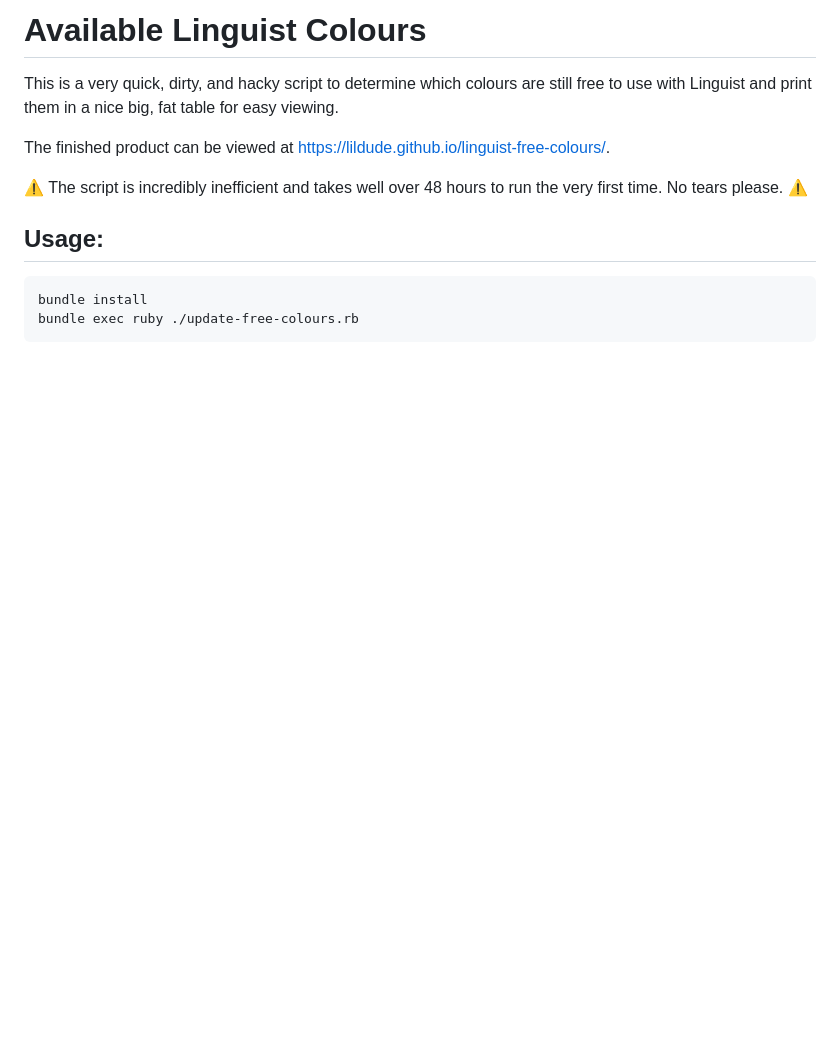
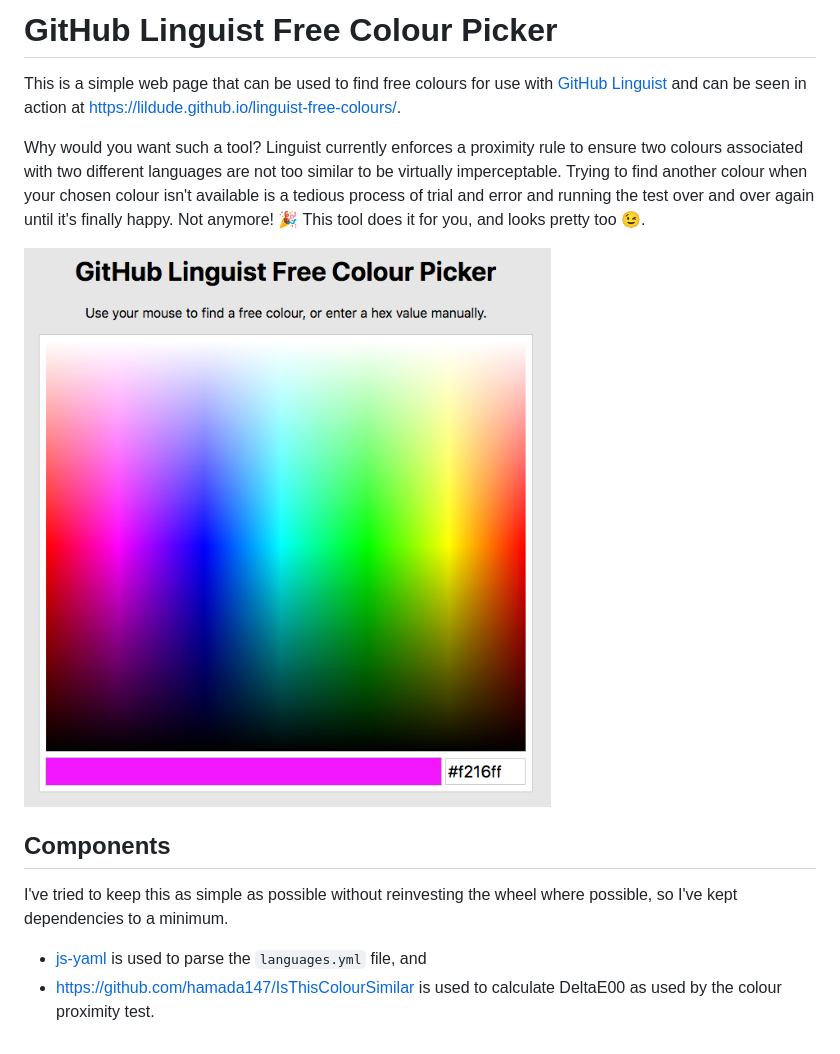
Before and after one commit to lildude/linguist-free-colours, a Markdown page: README.md, the part around the change. GitHub-like rendering; pictures changed too: screenshot.png (added); blank space fills up the shorter version.

Commit message:
Add screenshot and update README

````diff
--- a/README.md
+++ b/README.md
@@ -1,14 +1,17 @@
-# Available Linguist Colours
+# GitHub Linguist Free Colour Picker
 
-This is a very quick, dirty, and hacky script to determine which colours are still free to use with Linguist and print them in a nice big, fat table for easy viewing.
+This is a simple web page that can be used to find free colours for use with [GitHub Linguist](https://github.com/github/linguist) and can be seen in action at <https://lildude.github.io/linguist-free-colours/>.
 
-The finished product can be viewed at <https://lildude.github.io/linguist-free-colours/>.
+Why would you want such a tool? Linguist currently enforces a proximity rule to ensure two colours associated with two different languages are not too similar to be virtually imperceptable.
+Trying to find another colour when your chosen colour isn't available is a tedious process of trial and error and running the test over and over again until it's finally happy.
+Not anymore! 🎉
+This tool does it for you, and looks pretty too 😉.
 
-⚠️ The script is incredibly inefficient and takes well over 48 hours to run the very first time. No tears please. ⚠️
+![Screenshot](screenshot.png)
 
-## Usage:
+## Components
 
-```
-bundle install
-bundle exec ruby ./update-free-colours.rb
-```
+I've tried to keep this as simple as possible without reinvesting the wheel where possible, so I've kept dependencies to a minimum.
+
+- [js-yaml](https://github.com/nodeca/js-yaml) is used to parse the `languages.yml` file, and
+- <https://github.com/hamada147/IsThisColourSimilar> is used to calculate DeltaE00 as used by the colour proximity test.
````
